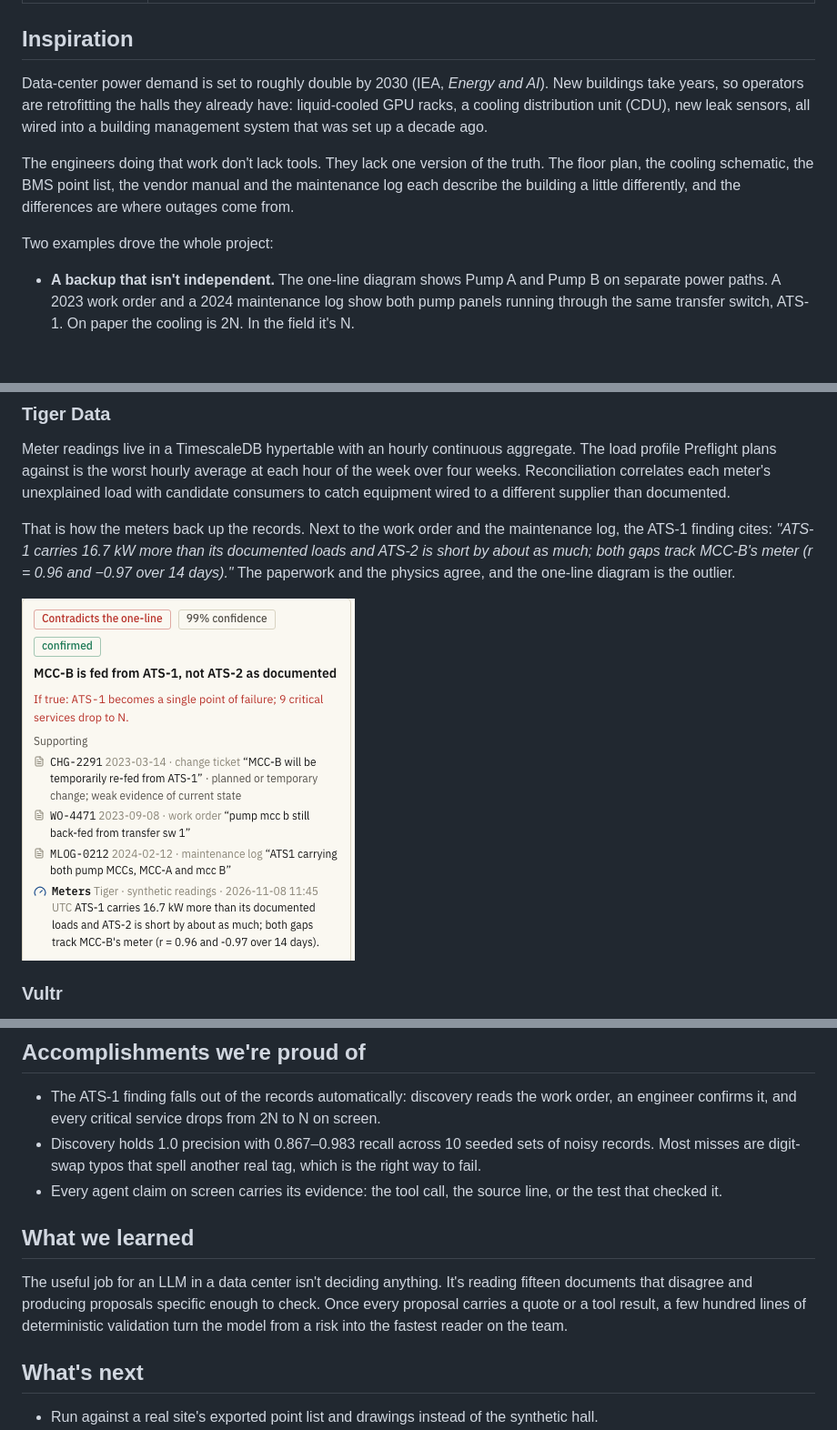
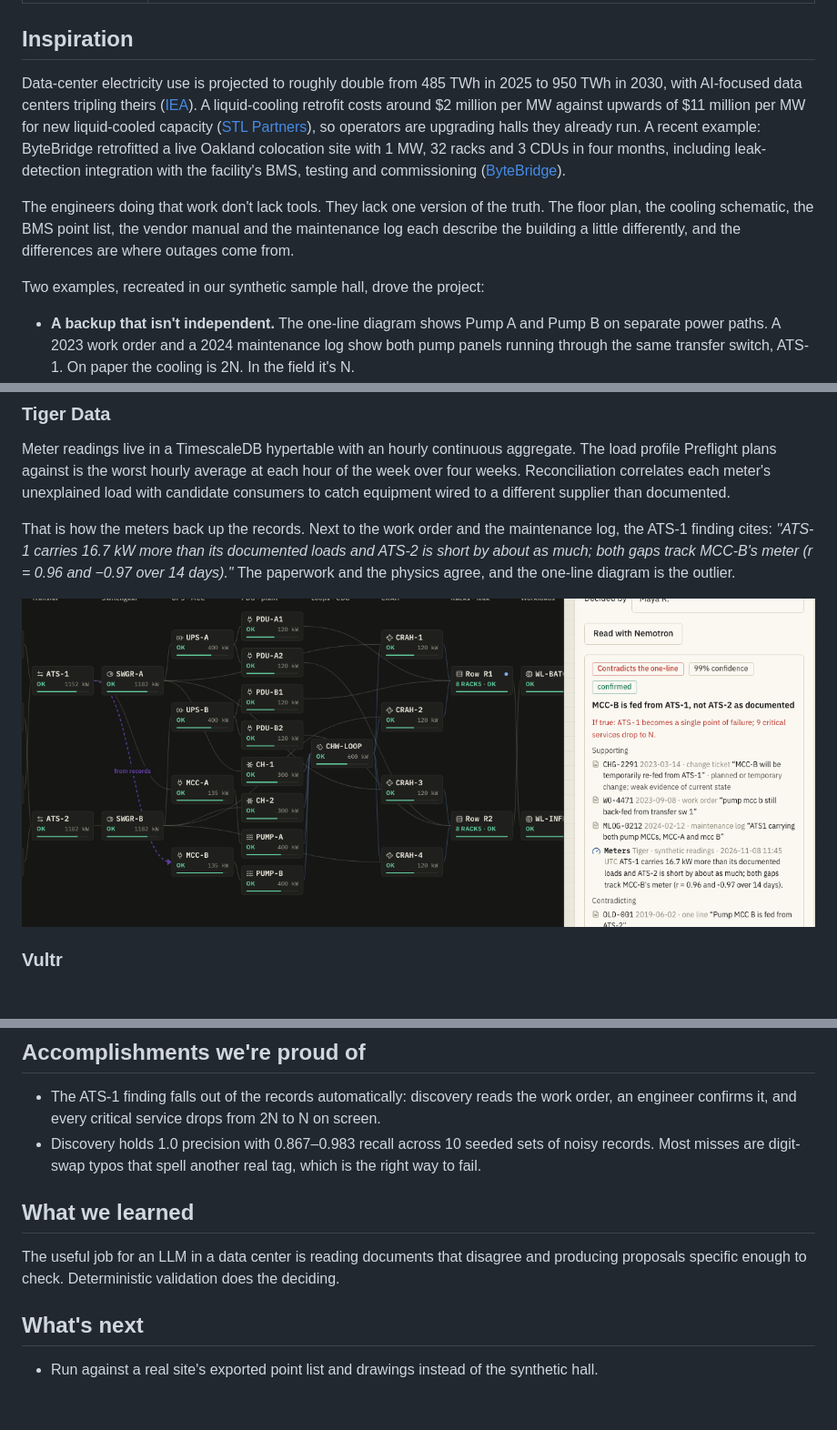
Before and after one commit to Manideep728/DAMO-HackUTD2026, a Markdown page: docs/devpost.md, 3 parts joined by grey strips. Shown at 91% size. Drawn GitHub-style; pictures changed too: docs/screenshots/devpost/tiger-meter-evidence.png; blank space fills up the shorter version.

```diff
--- a/docs/devpost.md
+++ b/docs/devpost.md
@@ -22,11 +22,11 @@ DAMO reads the records an operating hall runs on, finds where they disagree, and
 
 ## Inspiration
 
-Data-center power demand is set to roughly double by 2030 (IEA, *Energy and AI*). New buildings take years, so operators are retrofitting the halls they already have: liquid-cooled GPU racks, a cooling distribution unit (CDU), new leak sensors, all wired into a building management system that was set up a decade ago.
+Data-center electricity use is projected to roughly double from 485 TWh in 2025 to 950 TWh in 2030, with AI-focused data centers tripling theirs ([IEA](https://www.iea.org/reports/key-questions-on-energy-and-ai/executive-summary)). A liquid-cooling retrofit costs around $2 million per MW against upwards of $11 million per MW for new liquid-cooled capacity ([STL Partners](https://stlpartners.com/articles/data-centres/liquid-cooled-data-centre-retrofits-economics/)), so operators are upgrading halls they already run. A recent example: ByteBridge retrofitted a live Oakland colocation site with 1 MW, 32 racks and 3 CDUs in four months, including leak-detection integration with the facility's BMS, testing and commissioning ([ByteBridge](https://www.bytebt.com/project/retrofitting-colocation-facility-semiconductor-design-ai-infrastructure-company)).
 
 The engineers doing that work don't lack tools. They lack one version of the truth. The floor plan, the cooling schematic, the BMS point list, the vendor manual and the maintenance log each describe the building a little differently, and the differences are where outages come from.
 
-Two examples drove the whole project:
+Two examples, recreated in our synthetic sample hall, drove the project:
 
 - **A backup that isn't independent.** The one-line diagram shows Pump A and Pump B on separate power paths. A 2023 work order and a 2024 maintenance log show both pump panels running through the same transfer switch, ATS-1. On paper the cooling is 2N. In the field it's N.
 - **An alarm that goes to the wrong rack.** A revised drawing moves leak sensor LD-2 to rack R3-01. The BMS mapping still says R3-02. The alarm fires, and the technician runs to the wrong rack with water on the floor.
@@ -99,11 +99,10 @@ FastAPI backend, React + Vite + Tailwind frontend, NVIDIA Nemotron through build
 
 - The ATS-1 finding falls out of the records automatically: discovery reads the work order, an engineer confirms it, and every critical service drops from 2N to N on screen.
 - Discovery holds 1.0 precision with 0.867–0.983 recall across 10 seeded sets of noisy records. Most misses are digit-swap typos that spell another real tag, which is the right way to fail.
-- Every agent claim on screen carries its evidence: the tool call, the source line, or the test that checked it.
 
 ## What we learned
 
-The useful job for an LLM in a data center isn't deciding anything. It's reading fifteen documents that disagree and producing proposals specific enough to check. Once every proposal carries a quote or a tool result, a few hundred lines of deterministic validation turn the model from a risk into the fastest reader on the team.
+The useful job for an LLM in a data center is reading documents that disagree and producing proposals specific enough to check. Deterministic validation does the deciding.
 
 ## What's next
 
```
Also changed, not shown: other parts of docs/devpost.md (+1 -1 lines), docs/screenshots/devpost/gpu-07-mismatch.png, docs/screenshots/devpost/nemotron-recover.png, docs/screenshots/devpost/preflight-agent.png.
